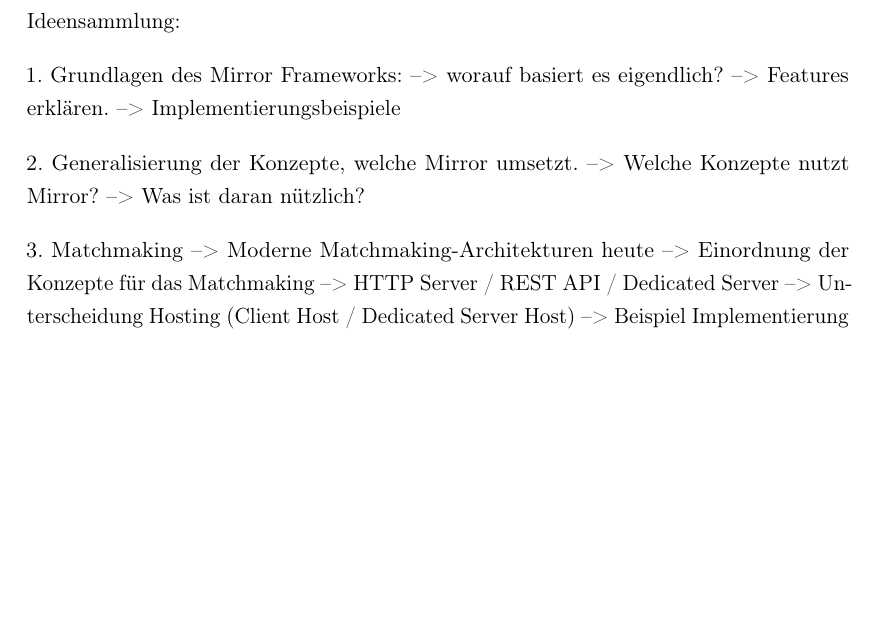
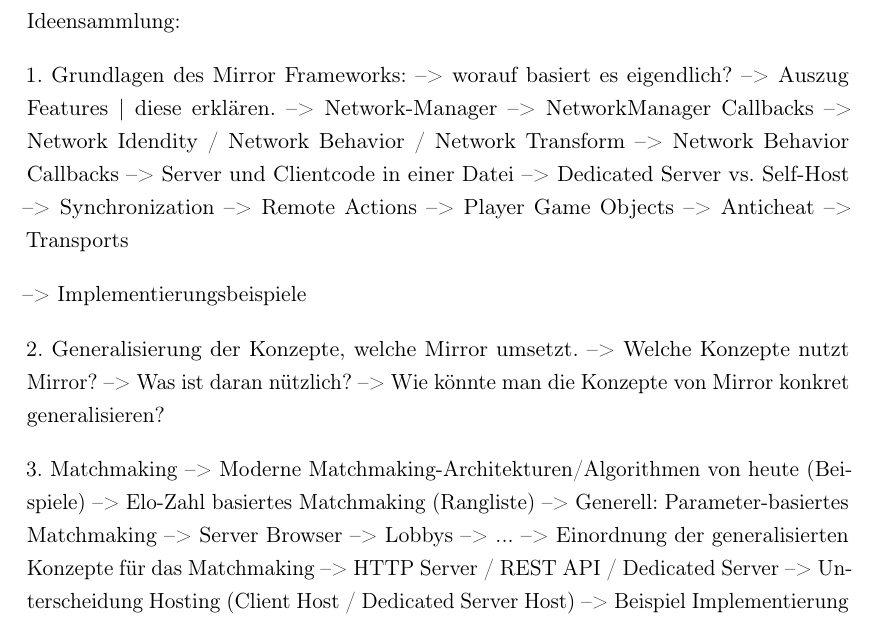
Before and after one commit to LeonSchaefer1/thesis_leon_schaefer, a LaTeX thesis (Bachelor Thesis.tex, which reads content/00_Abstract.tex): part of page 5 of 13, cut so that both start at the same text, the shorter picture padded with empty space. Compiled offline with pdfLaTeX; a LaTeX package or settings file that is missing is left out.

Commit message:
add some ideas

```diff
--- a/content/00_Abstract.tex
+++ b/content/00_Abstract.tex
@@ -21,16 +21,34 @@
 
 1. Grundlagen des Mirror Frameworks:
 --> worauf basiert es eigendlich?
---> Features erklären.
+--> Auszug Features | diese erklären.
+	--> Network-Manager
+		--> NetworkManager Callbacks
+	--> Network Idendity / Network Behavior / Network Transform
+		--> Network Behavior Callbacks
+	--> Server und Clientcode in einer Datei
+	--> Dedicated Server vs. Self-Host
+	--> Synchronization
+	--> Remote Actions
+	--> Player Game Objects
+	--> Anticheat
+	--> Transports
+
 --> Implementierungsbeispiele
 
 2. Generalisierung der Konzepte, welche Mirror umsetzt.
 --> Welche Konzepte nutzt Mirror?
 --> Was ist daran nützlich?
+--> Wie könnte man die Konzepte von Mirror konkret generalisieren?
 
 3. Matchmaking
---> Moderne Matchmaking-Architekturen heute
---> Einordnung der Konzepte für das Matchmaking
+--> Moderne Matchmaking-Architekturen/Algorithmen von heute (Beispiele)
+	--> Elo-Zahl basiertes Matchmaking (Rangliste)
+		--> Generell: Parameter-basiertes Matchmaking
+	--> Server Browser
+	--> Lobbys
+	--> ...
+--> Einordnung der generalisierten Konzepte für das Matchmaking
 --> HTTP Server / REST API / Dedicated Server
 --> Unterscheidung Hosting (Client Host / Dedicated Server Host)
 --> Beispiel Implementierung Matchmaking System (Hide n seek)
```
Also changed, not shown: Master Thesis.tex (added, +89 -0 lines), Master Thesis.pdf (added).
